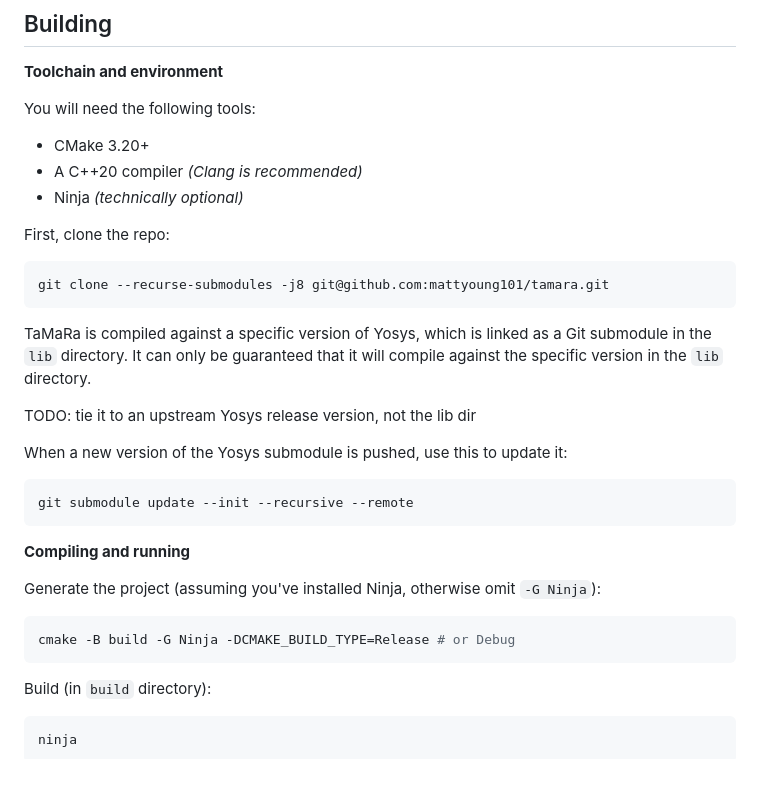
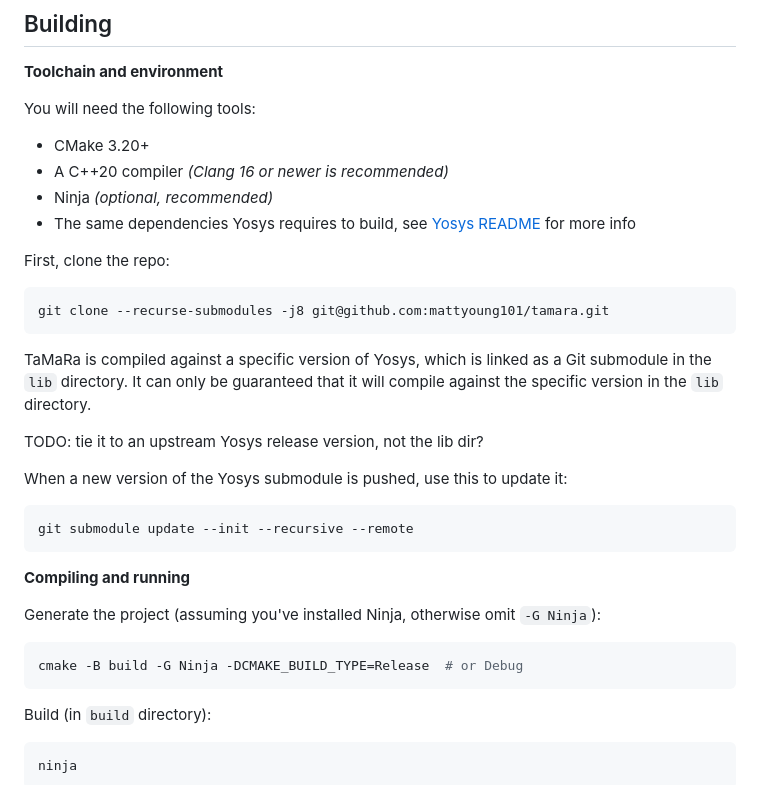
Before and after one commit to mattyoung101/tamara, a Markdown page: README.md, the part around the change. Rendered like a GitHub page.

````diff
--- a/README.md
+++ b/README.md
@@ -16,8 +16,9 @@ For more information, please see my thesis: TODO
 
 You will need the following tools:
 - CMake 3.20+
-- A C++20 compiler _(Clang is recommended)_
-- Ninja _(technically optional)_
+- A C++20 compiler _(Clang 16 or newer is recommended)_
+- Ninja _(optional, recommended)_
+- The same dependencies Yosys requires to build, see [Yosys README](https://github.com/yosyshq/yosys?tab=readme-ov-file#building-from-source) for more info
 
 First, clone the repo:
 
@@ -28,7 +29,7 @@ git clone --recurse-submodules -j8 git@github.com:mattyoung101/tamara.git
 TaMaRa is compiled against a specific version of Yosys, which is linked as a Git submodule in the `lib`
 directory. It can only be guaranteed that it will compile against the specific version in the `lib` directory.
 
-TODO: tie it to an upstream Yosys release version, not the lib dir
+TODO: tie it to an upstream Yosys release version, not the lib dir?
 
 When a new version of the Yosys submodule is pushed, use this to update it:
 
@@ -41,7 +42,7 @@ git submodule update --init --recursive --remote
 Generate the project (assuming you've installed Ninja, otherwise omit `-G Ninja`):
 
 ```bash
-cmake -B build -G Ninja -DCMAKE_BUILD_TYPE=Release # or Debug
+cmake -B build -G Ninja -DCMAKE_BUILD_TYPE=Release  # or Debug
 ```
 
 Build (in `build` directory):
````
